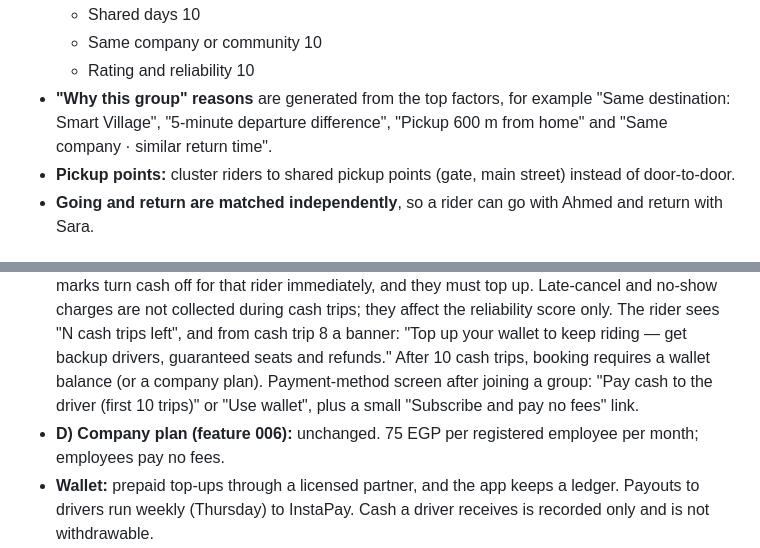
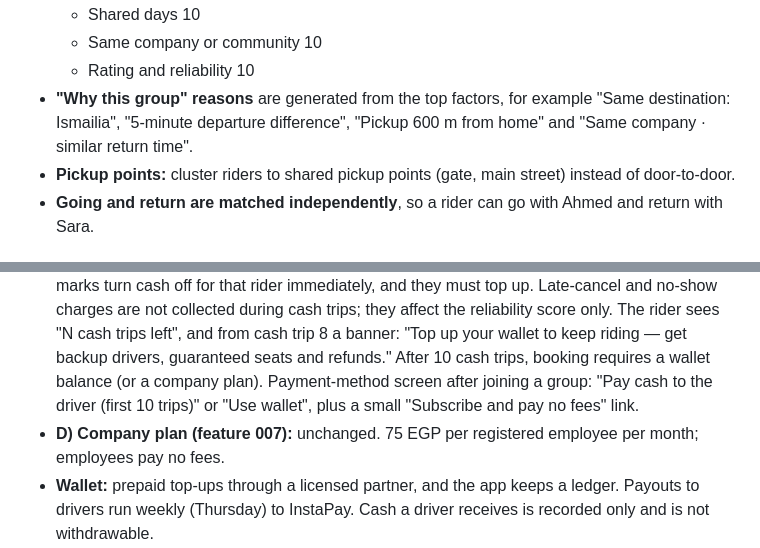
Before and after one commit to ahmedGaid/Goora, a Markdown page: GOORA_SPEC_KIT_BRIEF.md, 2 parts joined by grey strips. GitHub-like rendering.

```diff
--- a/GOORA_SPEC_KIT_BRIEF.md
+++ b/GOORA_SPEC_KIT_BRIEF.md
@@ -345,7 +346,7 @@ Companies sign up, employees join with their work email, the company pays 75 EGP
   - Shared days 10
   - Same company or community 10
   - Rating and reliability 10
-- **"Why this group" reasons** are generated from the top factors, for example "Same destination: Smart Village", "5-minute departure difference", "Pickup 600 m from home" and "Same company · similar return time".
+- **"Why this group" reasons** are generated from the top factors, for example "Same destination: Ismailia", "5-minute departure difference", "Pickup 600 m from home" and "Same company · similar return time".
 - **Pickup points:** cluster riders to shared pickup points (gate, main street) instead of door-to-door.
 - **Going and return are matched independently**, so a rider can go with Ahmed and return with Sara.
 
@@ -376,7 +377,7 @@ Riders get a banner telling them who covers the day. If nobody can cover, riders
 - **Drivers:** never pay any fee or subscription. They always receive 100% of their contribution.
 - **B) Optional subscription (frequent riders):** 129 EGP/month or 1,290 EGP/year. Subscribers pay no per-trip fee: trips and one-off seats cost exactly the driver's contribution. There is no mandatory plan step after "Join this group"; riders go to the payment-method screen instead (C). When a rider's fees this month exceed the subscription price, the Wallet shows "You paid X EGP in fees this month. With a subscription you'd pay 129." with a "Subscribe" button.
 - **C) Cash trial (new riders, first 10 trips):** a new rider can pay the driver in cash for their first 10 completed trips (trips, not days), with no Goora fee. **Cash amounts are always a multiple of 5 EGP so no change is needed (founder decision 2026-10-12):** the contribution is rounded to the nearest 5 (41 → 40, 44 → 45), and the cash amount always stays inside the group's ±20% price range, whose top is never above the rider's equal share (the cap rule below): down when the nearest 5 passes the range top (48 → 45 when the top is 48), up when it falls below the floor (32 → 35 when the floor is 32), and cash is not offered if no multiple of 5 fits (founder, 2026-10-12, Constitution II); wallet prices are not rounded. After each cash trip the driver confirms "Received 40 EGP cash" or taps "Didn't pay"; both are recorded. Two "Didn't pay" marks turn cash off for that rider immediately, and they must top up. Late-cancel and no-show charges are not collected during cash trips; they affect the reliability score only. The rider sees "N cash trips left", and from cash trip 8 a banner: "Top up your wallet to keep riding — get backup drivers, guaranteed seats and refunds." After 10 cash trips, booking requires a wallet balance (or a company plan). Payment-method screen after joining a group: "Pay cash to the driver (first 10 trips)" or "Use wallet", plus a small "Subscribe and pay no fees" link.
-- **D) Company plan (feature 006):** unchanged. 75 EGP per registered employee per month; employees pay no fees.
+- **D) Company plan (feature 007):** unchanged. 75 EGP per registered employee per month; employees pay no fees.
 - **Wallet:** prepaid top-ups through a licensed partner, and the app keeps a ledger. Payouts to drivers run weekly (Thursday) to InstaPay. Cash a driver receives is recorded only and is not withdrawable.
 - **The fee sits inside the hard cap (founder decision 2026-10-08):** riders' total payments, fees included, never exceed the full trip cost. Each rider's contribution + fee may not go above their equal share of the trip cost (trip cost ÷ rider seats, whole EGP, rounded down). When 10% would go above it, Goora's fee is trimmed, down to 0 if needed; the driver's contribution is never reduced. On the demo corridor nothing changes (160 EGP, 3 riders, 40 → 44); a full 4-rider car priced at the top of the range pays 38 + 2 instead of 38 + 4. This replaces the earlier reading that the fee sat outside the cap.
 
```
Also changed, not shown: other parts of GOORA_SPEC_KIT_BRIEF.md (+5 -4 lines), .specify/memory/constitution.md (+14 -3 lines), specs/006-cairo-ismailia-corridor/spec.md (+1 -1 lines).
